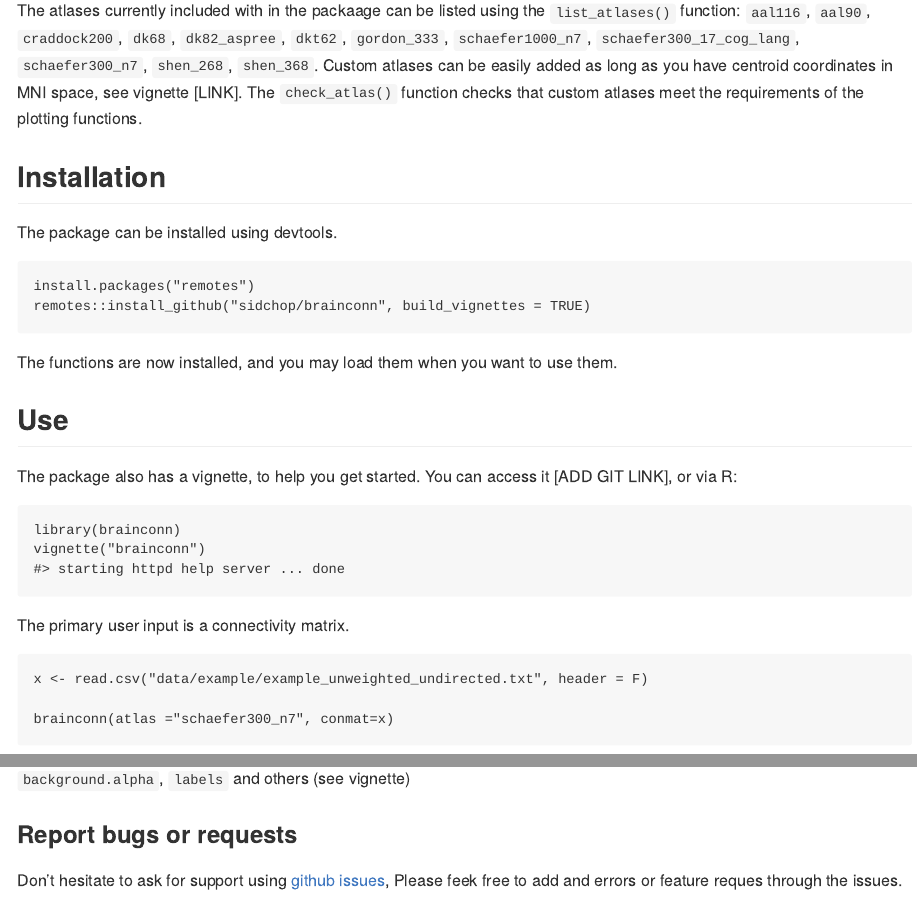
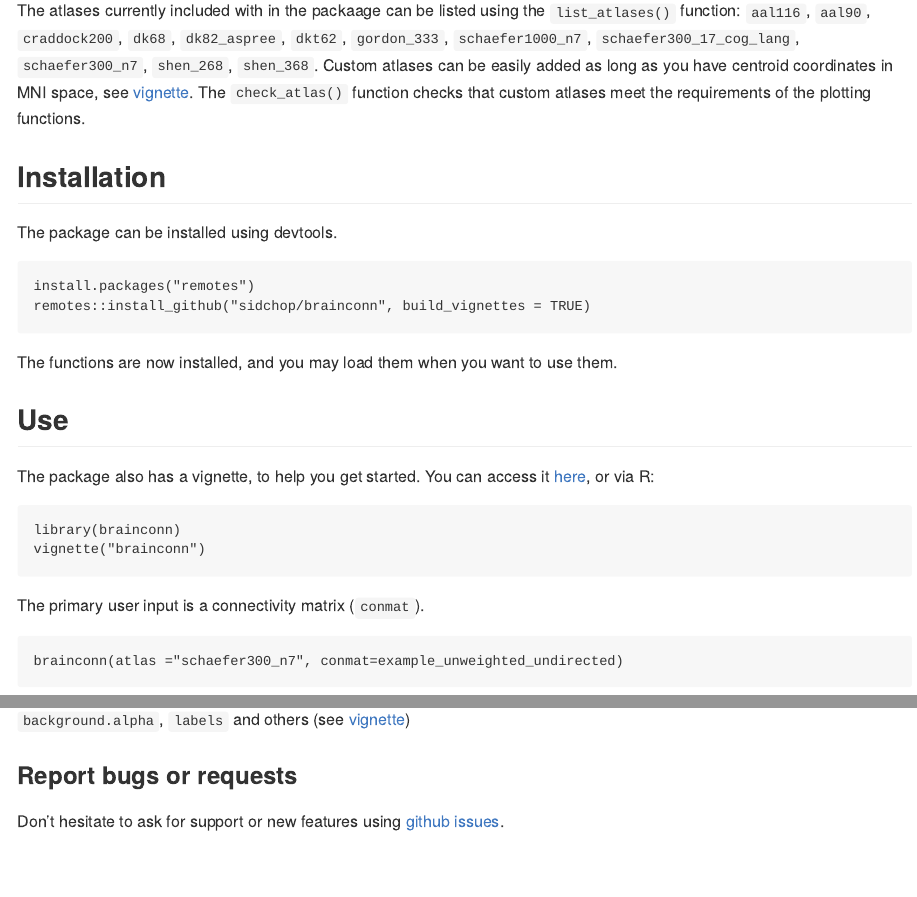
Before and after one commit to sidchop/brainconn, an R Markdown document (README.Rmd): the page in a window 1100 px wide, from 540 px down, and a second part further down, joined at a grey line. The pictures show the output file readme.md that the author committed with the source, drawn offline in the style of GitHub; badge pictures from the web are left out.

Commit message:
vignette links added and readme updated

````diff
--- a/README.Rmd
+++ b/README.Rmd
@@ -38,7 +38,7 @@ The `brainconn()` function allows users to input a binary/weighted and directed/
 
 The `brainconn3D()` allows users to input a binary and non-directed connectivity matrix which is plotted in a 3D and interactive way using [plottly](https://github.com/plotly).
 
-The atlases currently included with in the packaage can be listed using the `list_atlases()` function: `aal116`, `aal90`, `craddock200`, `dk68`, `dk82_aspree`, `dkt62`, `gordon_333`, `schaefer1000_n7`, `schaefer300_17_cog_lang`, `schaefer300_n7`, `shen_268`, `shen_368`. Custom atlases can be easily added as long as you have centroid coordinates in MNI space, see vignette [LINK]. The `check_atlas()` function checks that custom atlases meet the requirements of the plotting functions.
+The atlases currently included with in the packaage can be listed using the `list_atlases()` function: `aal116`, `aal90`, `craddock200`, `dk68`, `dk82_aspree`, `dkt62`, `gordon_333`, `schaefer1000_n7`, `schaefer300_17_cog_lang`, `schaefer300_n7`, `shen_268`, `shen_368`. Custom atlases can be easily added as long as you have centroid coordinates in MNI space, see [vignette](https://sidchop.github.io/brainconn/articles/brainconn.html). The `check_atlas()` function checks that custom atlases meet the requirements of the plotting functions.
 
 ## Installation
 The package can be installed using devtools.
@@ -51,19 +51,16 @@ remotes::install_github("sidchop/brainconn", build_vignettes = TRUE)
 The functions are now installed, and you may load them when you want to use them.
 
 ## Use
-The package also has a vignette, to help you get started. You can access it [ADD GIT LINK], or via R:
+The package also has a vignette, to help you get started. You can access it [here](https://sidchop.github.io/brainconn/articles/brainconn.html), or via R:
 ```{r, out.width='50%'}
 library(brainconn)
 vignette("brainconn")
 ```
 
-The primary user input is a connectivity matrix.
-```{r, out.width='50%'}
-x <- read.csv("data/example/example_unweighted_undirected.txt", header = F)
-```
+The primary user input is a connectivity matrix (`conmat`).
 
 ```{r, out.width='50%'}
-brainconn(atlas ="schaefer300_n7", conmat=x)
+brainconn(atlas ="schaefer300_n7", conmat=example_unweighted_undirected)
 ```
 
 Modifiable features for `brainconn` include: `view`, `node.size`, `node.color`, `edge.width`, `edge.color`, `edge.alpha`, `background.alpha`, `labels` and others (see vignette)
@@ -81,8 +78,8 @@ Included below is a screenshot of the interactive output:
 knitr::include_graphics("man/img/README-ggseg3d_example.png")
 ```
 
-Modifiable features for `brainconn3D` include: `node.size`, `node.color`, `edge.width`, `edge.color`, `adge.alpha`, `background.alpha`, `labels` and others (see vignette)
+Modifiable features for `brainconn3D` include: `node.size`, `node.color`, `edge.width`, `edge.color`, `adge.alpha`, `background.alpha`, `labels` and others (see [vignette](https://sidchop.github.io/brainconn/articles/brainconn.html))
 
 
 ### Report bugs or requests
-Don't hesitate to ask for support using [github issues](https://github.com/sidchop/brainconn), Please feek free to add and errors or feature reques through the issues.
+Don't hesitate to ask for support or new features using [github issues](https://github.com/sidchop/brainconn).
````
Also changed, not shown: readme.md, README.Rmd (2 more changed lines), 1 other file.
